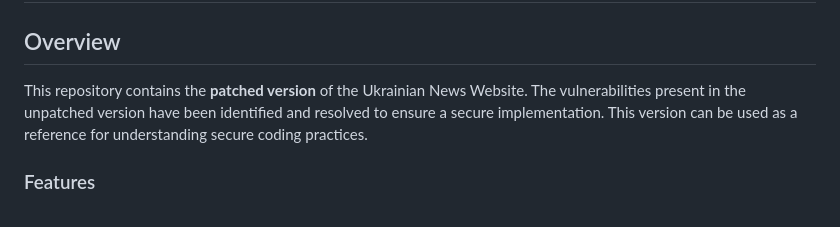
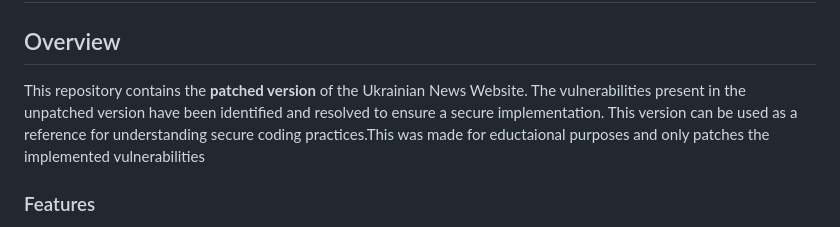
Before and after one commit to KashmalaSiddiqui/UkrainianNewsWebsitePatched, a Markdown page: README.md, the part around the change. GitHub-like rendering.

```diff
--- a/README.md
+++ b/README.md
@@ -2,7 +2,7 @@
 
 ## Overview
 
-This repository contains the **patched version** of the Ukrainian News Website. The vulnerabilities present in the unpatched version have been identified and resolved to ensure a secure implementation. This version can be used as a reference for understanding secure coding practices.
+This repository contains the **patched version** of the Ukrainian News Website. The vulnerabilities present in the unpatched version have been identified and resolved to ensure a secure implementation. This version can be used as a reference for understanding secure coding practices.This was made for eductaional purposes and only patches the implemented vulnerabilities
 
 ### Features
 - Member login and admin login functionality.
```
